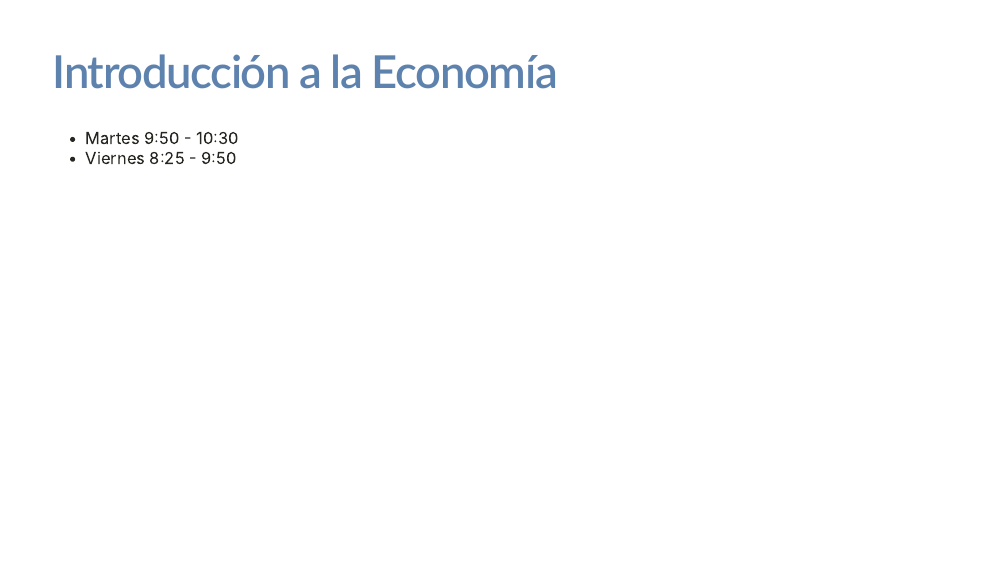
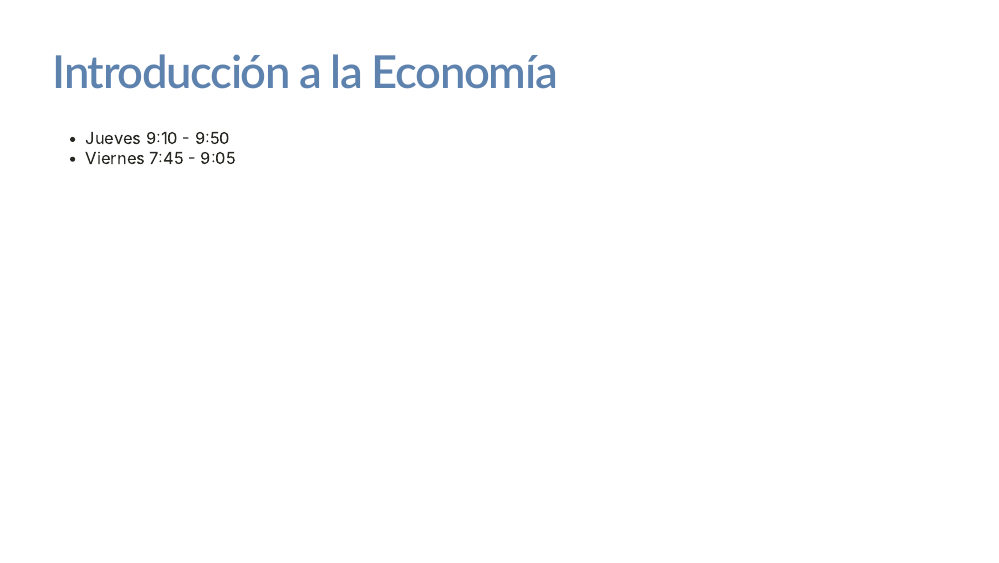
Before and after one commit to rlabuonora/slides-intro, an R Markdown document (index.Rmd): page 2 of 33. Rendered offline with R 4.5, knitr and Pandoc, with nearby package versions; the slides are laid out offline by our stand-in for remark.js, each with all of its steps uncovered, in fonts that may differ from those the slides ask for, and without slide numbers, shadows or browser add-ons; colours and fonts come from the style sheet that the author committed, because xaringanthemer is not installed; a font, style sheet, LaTeX package, included part or bibliography that could not be used is replaced or left out; a web font asked for in the figures is replaced by an installed one.

Commit message:
Cambiar horarios

```diff
--- a/index.Rmd
+++ b/index.Rmd
@@ -74,8 +74,8 @@ style_mono_accent(
 # Introducción a la Economía
 
 
-- Martes  9:50 - 10:30
-- Viernes 8:25 - 9:50
+- Jueves  9:10 - 9:50
+- Viernes 7:45 - 9:05
 
 ---
 # Docente
```
Also changed, not shown: index.html.
